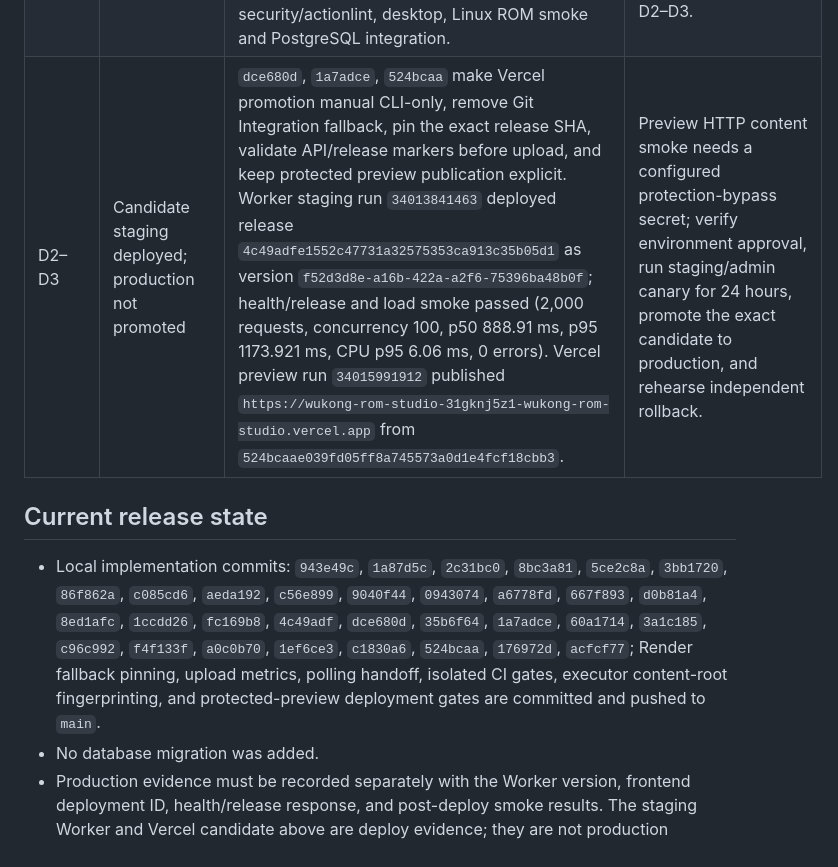
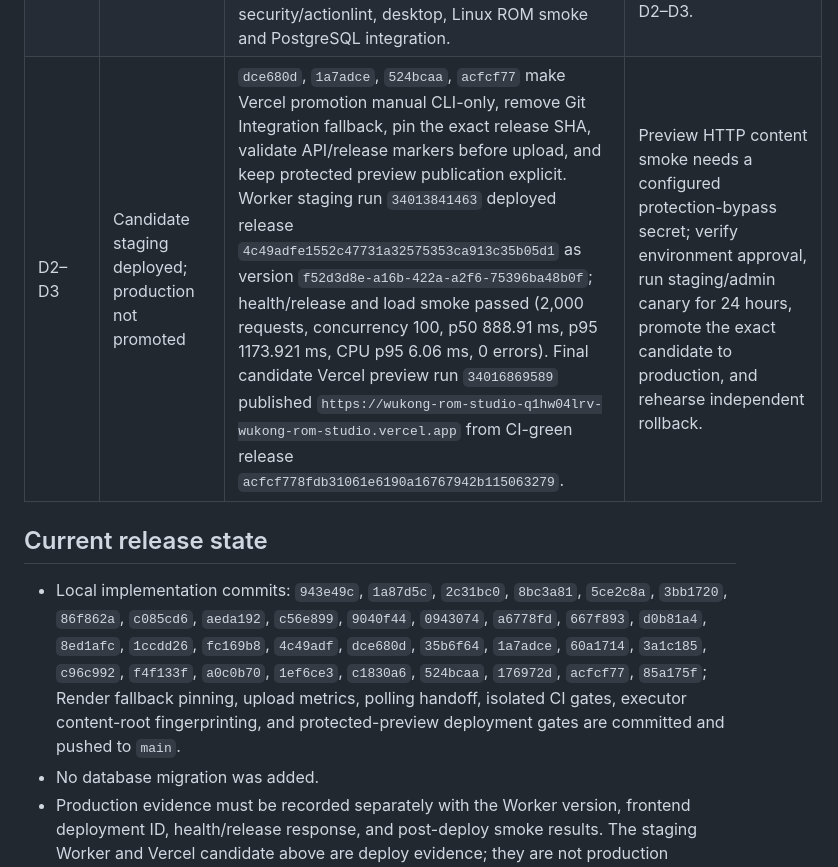
Before and after one commit to luukhanh24/Wukong-ROM-Studio-Hybrid, a Markdown page: docs/wukong-upgrade-progress-2026-09-06.md, the part around the change. Drawn GitHub-style.

Commit message:
docs: record final Vercel candidate [skip ci]

```diff
--- a/docs/wukong-upgrade-progress-2026-09-06.md
+++ b/docs/wukong-upgrade-progress-2026-09-06.md
@@ -14,11 +14,11 @@ This document records implementation evidence for the approved upgrade plan. A g
 | C3 | Implemented and tested | `1a87d5c`, `2c31bc0` plus current executor metrics; terminal steps always emit a metric with explicit `cacheState`, missing duration/bytes stay absent, and materialize/checkpoint/upload/checksum/publish include stage metrics for build, source-mirror and artifact-publish tasks. Artifact checksum fallback remains. | Real runner metrics across cold/warm builds. |
 | C4 | Harness implemented | `tools/build_benchmark.py` records cold/warm runs, stage JSON metrics, medians and assumptions. | One fixed ROM/recipe/runner, three cold and three warm runs plus ZIP/partition/metadata validation. |
 | D1 | Tested locally and in CI | Worker check: 21 files/103 tests plus 8 transport tests; frontend 5 Node tests and build; Mini App 8/8 and relevant Python regression suites pass. Full CI `34016455555` on `acfcf778fdb31061e6190a16767942b115063279` passed Worker, Python (670 tests), workflow-security/actionlint, desktop, Linux ROM smoke and PostgreSQL integration. | None for the automated CI gate; external device and production acceptance remain in D2–D3. |
-| D2–D3 | Candidate staging deployed; production not promoted | `dce680d`, `1a7adce`, `524bcaa` make Vercel promotion manual CLI-only, remove Git Integration fallback, pin the exact release SHA, validate API/release markers before upload, and keep protected preview publication explicit. Worker staging run `34013841463` deployed release `4c49adfe1552c47731a32575353ca913c35b05d1` as version `f52d3d8e-a16b-422a-a2f6-75396ba48b0f`; health/release and load smoke passed (2,000 requests, concurrency 100, p50 888.91 ms, p95 1173.921 ms, CPU p95 6.06 ms, 0 errors). Vercel preview run `34015991912` published `https://wukong-rom-studio-31gknj5z1-wukong-rom-studio.vercel.app` from `524bcaae039fd05ff8a745573a0d1e4fcf18cbb3`. | Preview HTTP content smoke needs a configured protection-bypass secret; verify environment approval, run staging/admin canary for 24 hours, promote the exact candidate to production, and rehearse independent rollback. |
+| D2–D3 | Candidate staging deployed; production not promoted | `dce680d`, `1a7adce`, `524bcaa`, `acfcf77` make Vercel promotion manual CLI-only, remove Git Integration fallback, pin the exact release SHA, validate API/release markers before upload, and keep protected preview publication explicit. Worker staging run `34013841463` deployed release `4c49adfe1552c47731a32575353ca913c35b05d1` as version `f52d3d8e-a16b-422a-a2f6-75396ba48b0f`; health/release and load smoke passed (2,000 requests, concurrency 100, p50 888.91 ms, p95 1173.921 ms, CPU p95 6.06 ms, 0 errors). Final candidate Vercel preview run `34016869589` published `https://wukong-rom-studio-q1hw04lrv-wukong-rom-studio.vercel.app` from CI-green release `acfcf778fdb31061e6190a16767942b115063279`. | Preview HTTP content smoke needs a configured protection-bypass secret; verify environment approval, run staging/admin canary for 24 hours, promote the exact candidate to production, and rehearse independent rollback. |
 
 ## Current release state
 
-- Local implementation commits: `943e49c`, `1a87d5c`, `2c31bc0`, `8bc3a81`, `5ce2c8a`, `3bb1720`, `86f862a`, `c085cd6`, `aeda192`, `c56e899`, `9040f44`, `0943074`, `a6778fd`, `667f893`, `d0b81a4`, `8ed1afc`, `1ccdd26`, `fc169b8`, `4c49adf`, `dce680d`, `35b6f64`, `1a7adce`, `60a1714`, `3a1c185`, `c96c992`, `f4f133f`, `a0c0b70`, `1ef6ce3`, `c1830a6`, `524bcaa`, `176972d`, `acfcf77`; Render fallback pinning, upload metrics, polling handoff, isolated CI gates, executor content-root fingerprinting, and protected-preview deployment gates are committed and pushed to `main`.
+- Local implementation commits: `943e49c`, `1a87d5c`, `2c31bc0`, `8bc3a81`, `5ce2c8a`, `3bb1720`, `86f862a`, `c085cd6`, `aeda192`, `c56e899`, `9040f44`, `0943074`, `a6778fd`, `667f893`, `d0b81a4`, `8ed1afc`, `1ccdd26`, `fc169b8`, `4c49adf`, `dce680d`, `35b6f64`, `1a7adce`, `60a1714`, `3a1c185`, `c96c992`, `f4f133f`, `a0c0b70`, `1ef6ce3`, `c1830a6`, `524bcaa`, `176972d`, `acfcf77`, `85a175f`; Render fallback pinning, upload metrics, polling handoff, isolated CI gates, executor content-root fingerprinting, and protected-preview deployment gates are committed and pushed to `main`.
 - No database migration was added.
 - Production evidence must be recorded separately with the Worker version, frontend deployment ID, health/release response, and post-deploy smoke results. The staging Worker and Vercel candidate above are deploy evidence; they are not production promotion or Telegram acceptance.
 - Until the external rows above are completed, the upgrade is **not fully accepted**.
```
